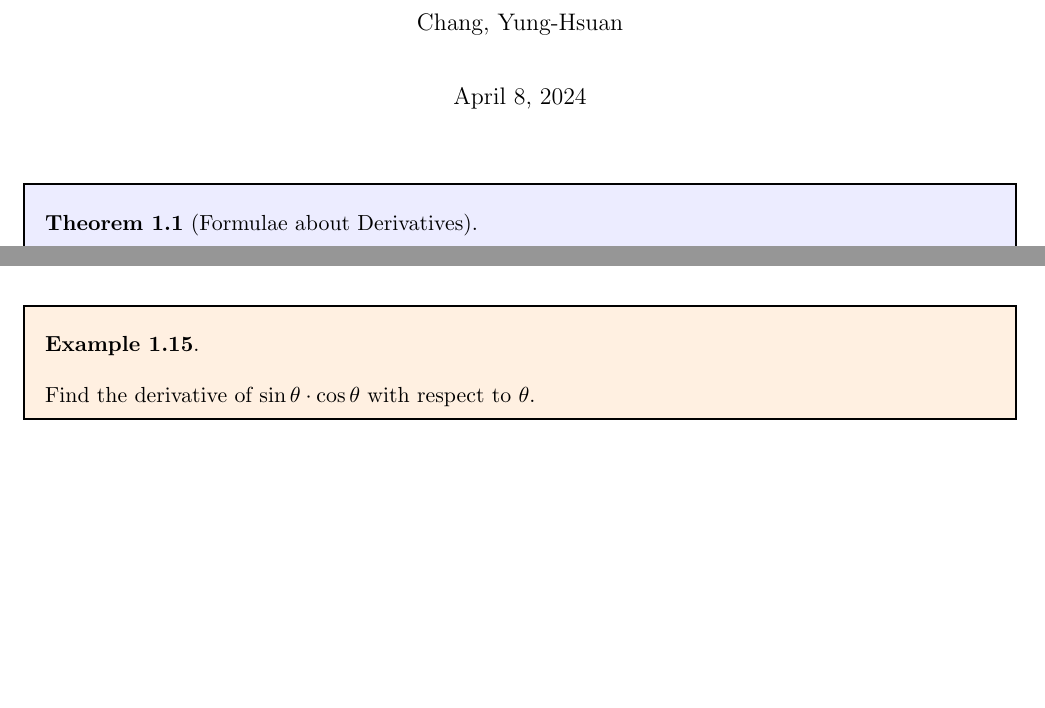
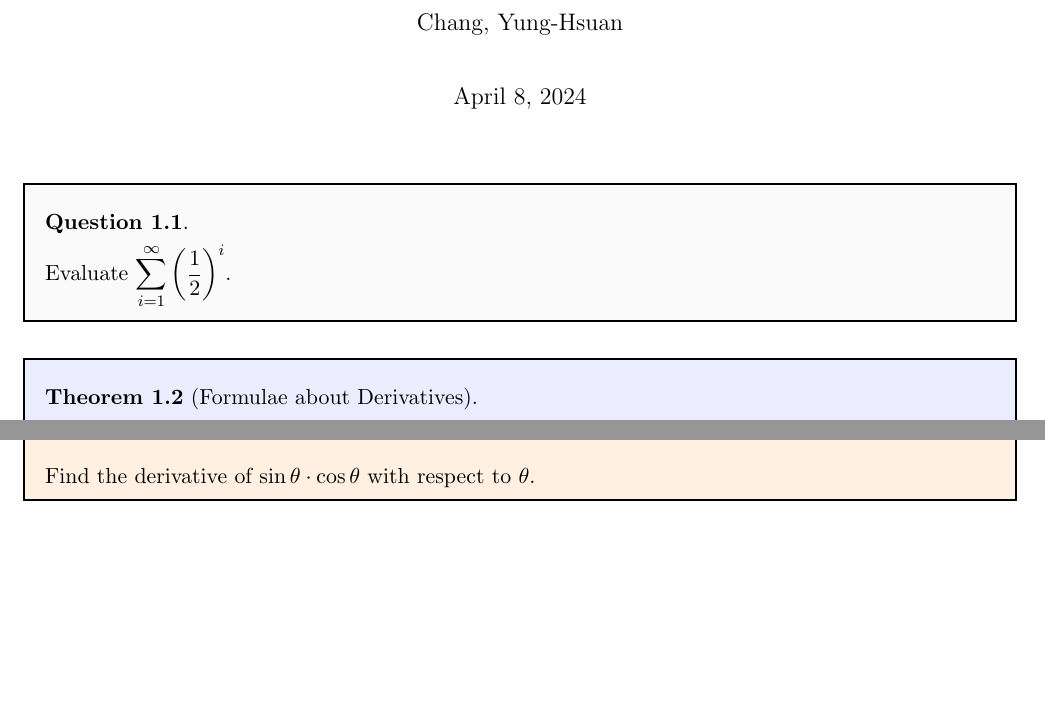
Before and after one commit to eiken59/2024_II_Tutor, a LaTeX document (20240408/derivatives.tex): two parts of pages 1 and 4 of 11 before the commit and two parts of pages 1 and 5 of 11 after it, joined at a grey line, cut so that both start at the same text, the shorter picture padded with empty space. Compiled offline with pdfLaTeX.

Commit message:
2024/04/08 17:22

```diff
--- a/20240408/derivatives.tex
+++ b/20240408/derivatives.tex
@@ -255,6 +255,10 @@
 \begin{document}
 \maketitle
 
+\begin{question}
+    Evaluate $\displaystyle\sum_{i=1}^\infty\left(\dfrac{1}{2}\right)^i$.
+\end{question}
+
 \begin{theorem}[Formulae about Derivatives]
     The symbol $x$ denotes a variable. The symbols $a, r$ are constant and are in $\bbR^+, \bbR$, respectively. \vspace{-1.8em}
     \begin{multicols}{2}
```
Also changed, not shown: 20240408/derivatives.pdf, 4 other files.
